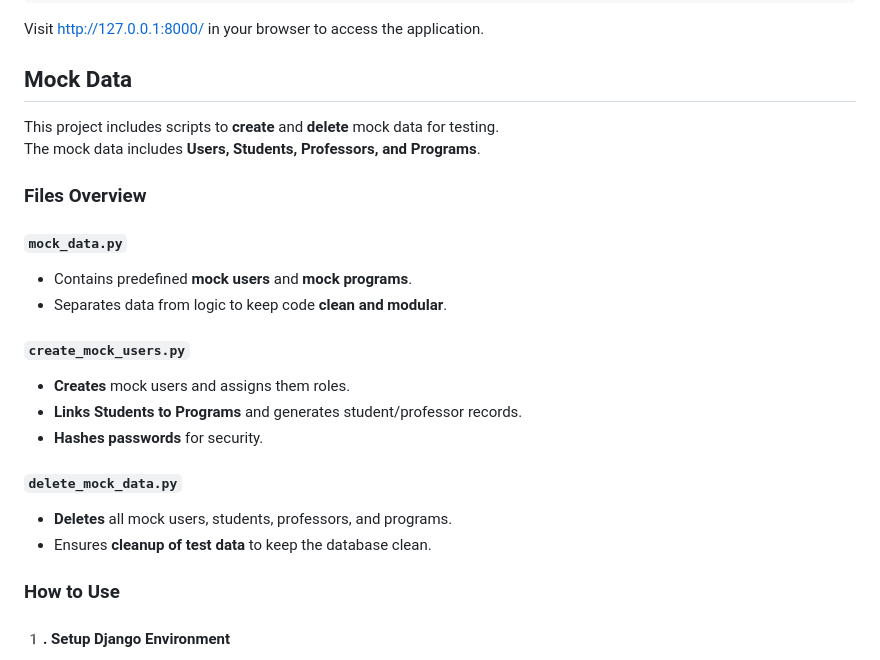
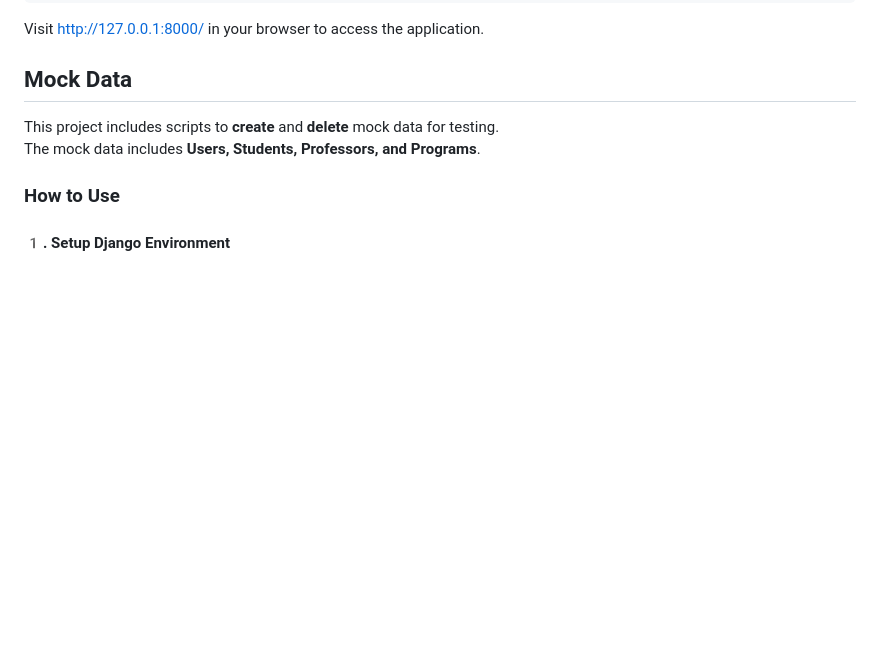
Before and after one commit to namolert/unihand, a Markdown page: README.md, the part around one of its changes. GitHub-like rendering; blank space fills up the shorter version.

```diff
--- a/README.md
+++ b/README.md
@@ -77,24 +77,6 @@ Visit http://127.0.0.1:8000/ in your browser to access the application.
 This project includes scripts to **create** and **delete** mock data for testing.
 The mock data includes **Users, Students, Professors, and Programs**.
 
-### Files Overview
-
-#### `mock_data.py`
-
-- Contains predefined **mock users** and **mock programs**.
-- Separates data from logic to keep code **clean and modular**.
-
-#### `create_mock_users.py`
-
-- **Creates** mock users and assigns them roles.
-- **Links Students to Programs** and generates student/professor records.
-- **Hashes passwords** for security.
-
-#### `delete_mock_data.py`
-
-- **Deletes** all mock users, students, professors, and programs.
-- Ensures **cleanup of test data** to keep the database clean.
-
 ### How to Use
 
 #### 1️. **Setup Django Environment**
```
Also changed, not shown: other parts of README.md (+1 -1 lines).
